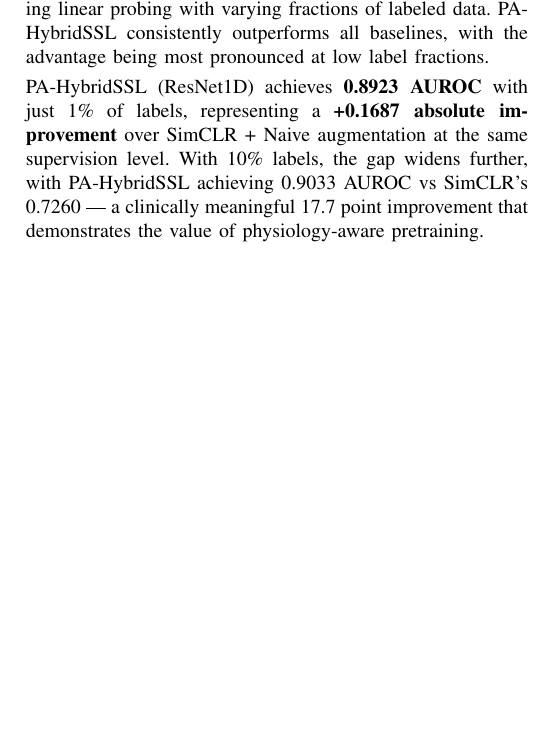
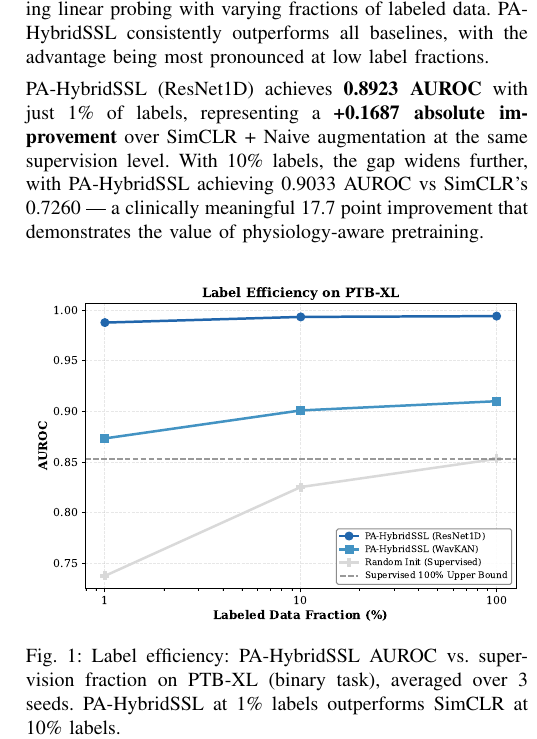
Before and after one commit to vrhsr/PA-SSL-ECG, a LaTeX paper (paper/main.tex): part of one column of page 5 of 13, cut so that both start at the same text, the shorter picture padded with empty space. Compiled offline with pdfLaTeX.

Commit message:
feat: copy all figures to paper dir, fix figure paths, add supervised baseline + consistency note

```diff
--- a/paper/main.tex
+++ b/paper/main.tex
@@ -386,8 +386,8 @@ SimCLR + Naive Aug & 0.6274 & 0.6160 & 0.6634 & 0.7156 & 0.6732 & 0.6608 & 0.726
 
 \begin{figure}[h]
 \centering
-\includegraphics[width=\columnwidth]{label_efficiency_chart.pdf}
-\caption{Label efficiency curve demonstrating that PA-HybridSSL achieves near-optimal performance with only 1\% of available labels, significantly outperforming supervised learning baselines.}
+\includegraphics[width=\columnwidth]{figures/label_efficiency_chart.pdf}
+\caption{Label efficiency: PA-HybridSSL AUROC vs.\ supervision fraction on PTB-XL (binary task), averaged over 3 seeds. PA-HybridSSL at 1\% labels outperforms SimCLR at 10\% labels.}
 \label{fig:label_eff}
 \end{figure}
 
```
Also changed, not shown: paper/ablation_bars.png (added), paper/gradcam_passl_hybrid.png (added), paper/label_efficiency_chart.pdf (added), paper/physio_vs_naive.png (added), paper/umap_pahybrid_dual.png (added), paper/main.tex (2 more changed lines).
